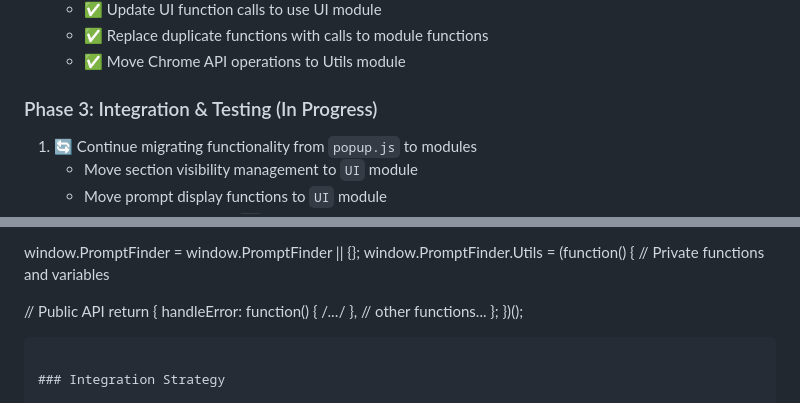
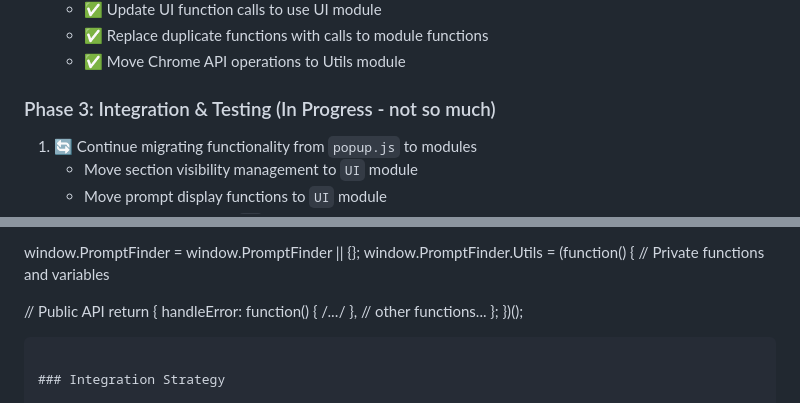
Before and after one commit to netliferesearch/promptfinder, a Markdown page: MODULARIZATION_ROADMAP.md, 2 parts joined by grey strips. Rendered like a GitHub page.

Commit message:
Changes som headings

````diff
--- a/MODULARIZATION_ROADMAP.md
+++ b/MODULARIZATION_ROADMAP.md
@@ -104,7 +104,7 @@ The extension currently uses a monolithic structure with all JavaScript in `popu
    - ✅ Replace duplicate functions with calls to module functions
    - ✅ Move Chrome API operations to Utils module
 
-### Phase 3: Integration & Testing (In Progress)
+### Phase 3: Integration & Testing (In Progress - not so much)
 
 1. 🔄 Continue migrating functionality from `popup.js` to modules
    - Move section visibility management to `UI` module
@@ -169,7 +169,7 @@ window.PromptFinder.Utils = (function() {
   };
 })();
 
-```
+```new
 
 ### Integration Strategy
 
````
